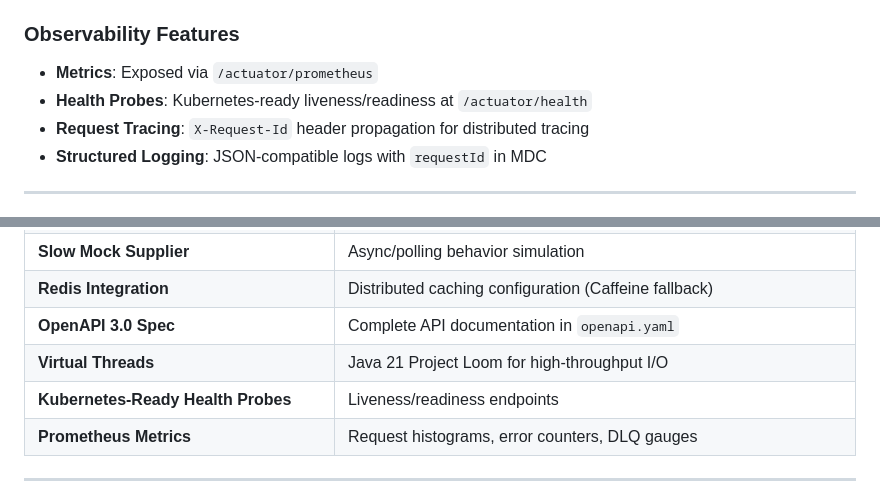
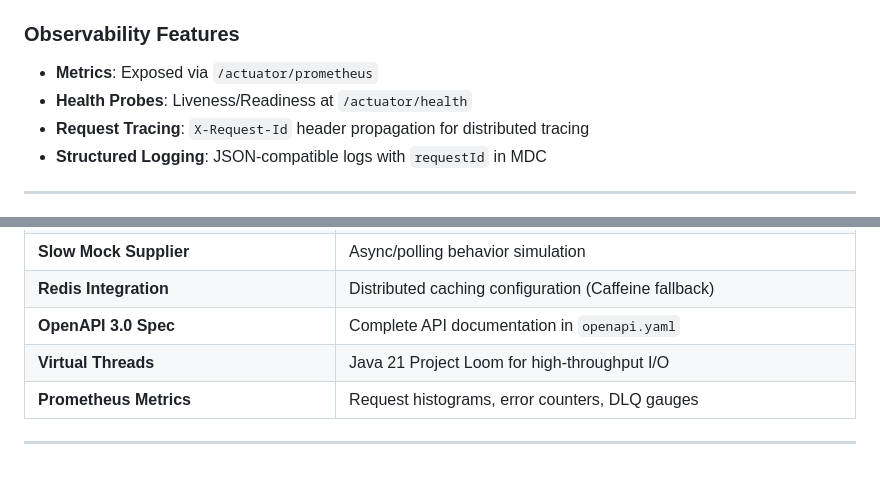
Before and after one commit to jkjitendra/transfer-aggregator-service, a Markdown page: README.md, 2 parts joined by grey strips. Rendered like a GitHub page; blank space fills up the shorter version.

Commit message:
docs: updating the README.

```diff
--- a/README.md
+++ b/README.md
@@ -68,7 +68,7 @@ This service acts as a **central aggregator** for airport transfer suppliers, en
 ### Observability Features
 
 - **Metrics**: Exposed via `/actuator/prometheus`
-- **Health Probes**: Kubernetes-ready liveness/readiness at `/actuator/health`
+- **Health Probes**: Liveness/Readiness at `/actuator/health`
 - **Request Tracing**: `X-Request-Id` header propagation for distributed tracing
 - **Structured Logging**: JSON-compatible logs with `requestId` in MDC
 
@@ -846,7 +846,6 @@ tenants:
 | **Redis Integration** | Distributed caching configuration (Caffeine fallback) |
 | **OpenAPI 3.0 Spec** | Complete API documentation in `openapi.yaml` |
 | **Virtual Threads** | Java 21 Project Loom for high-throughput I/O |
-| **Kubernetes-Ready Health Probes** | Liveness/readiness endpoints |
 | **Prometheus Metrics** | Request histograms, error counters, DLQ gauges |
 
 ---
```
